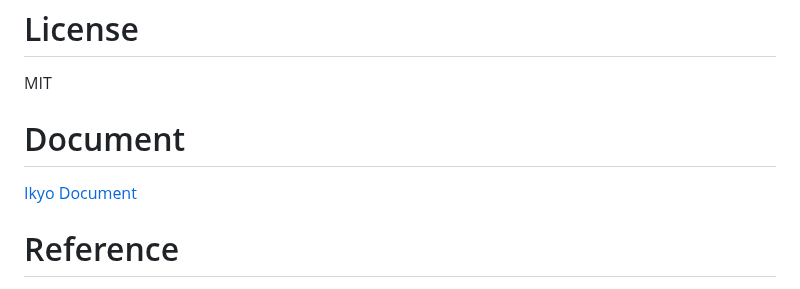
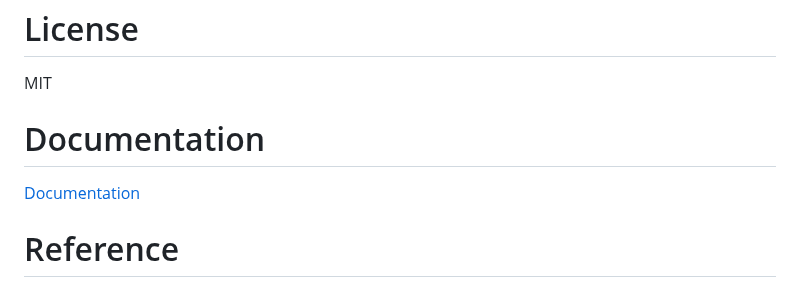
Before and after one commit to ikyofw/ikyo, a Markdown page: README.md, the part around the change. GitHub-like rendering.

```diff
--- a/README.md
+++ b/README.md
@@ -140,8 +140,8 @@ npm start
 # License
 MIT
 
-# Document
-[Ikyo Document](docs/doc.md)
+# Documentation
+[Documentation](docs/doc.md)
 
 
 # Reference
```
